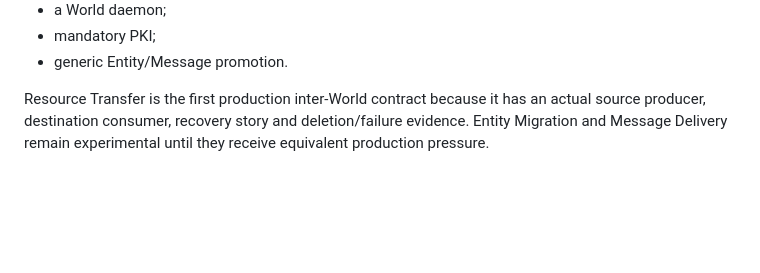
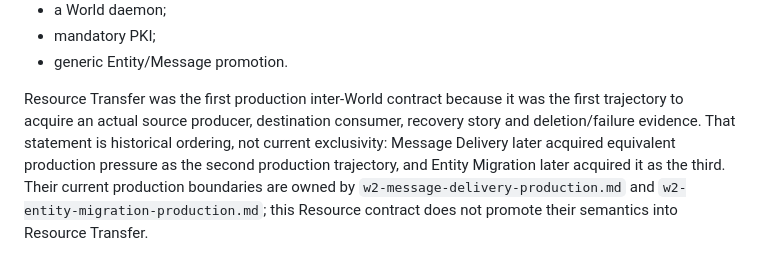
Before and after one commit to ordivon-org/ordivon-world, a Markdown page: docs/w2-resource-transfer-production.md, the part around the change. Drawn GitHub-style; blank space fills up the shorter version.

Commit message:
docs(world): refresh W2 production trajectory standing

```diff
--- a/docs/w2-resource-transfer-production.md
+++ b/docs/w2-resource-transfer-production.md
@@ -167,4 +167,4 @@ Resource Transfer does not introduce:
 - mandatory PKI;
 - generic Entity/Message promotion.
 
-Resource Transfer is the first production inter-World contract because it has an actual source producer, destination consumer, recovery story and deletion/failure evidence. Entity Migration and Message Delivery remain experimental until they receive equivalent production pressure.
+Resource Transfer was the first production inter-World contract because it was the first trajectory to acquire an actual source producer, destination consumer, recovery story and deletion/failure evidence. That statement is historical ordering, not current exclusivity: Message Delivery later acquired equivalent production pressure as the second production trajectory, and Entity Migration later acquired it as the third. Their current production boundaries are owned by `w2-message-delivery-production.md` and `w2-entity-migration-production.md`; this Resource contract does not promote their semantics into Resource Transfer.
```
